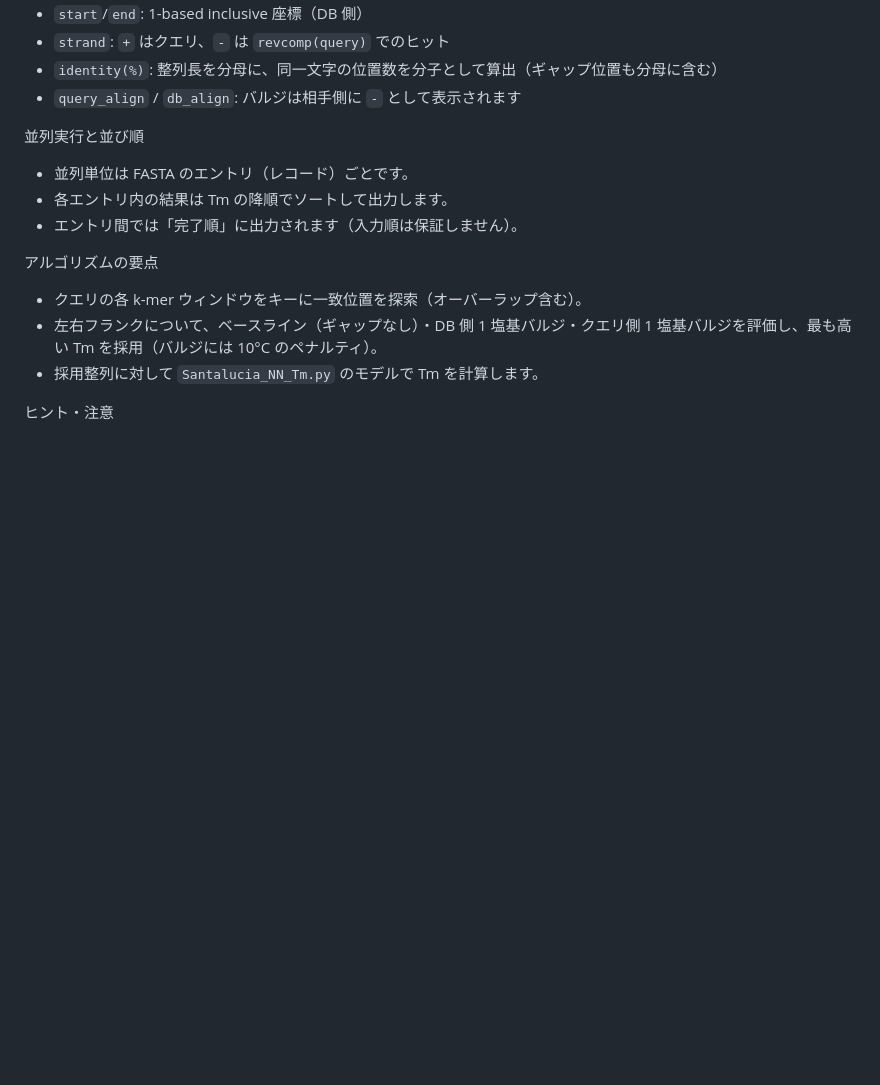
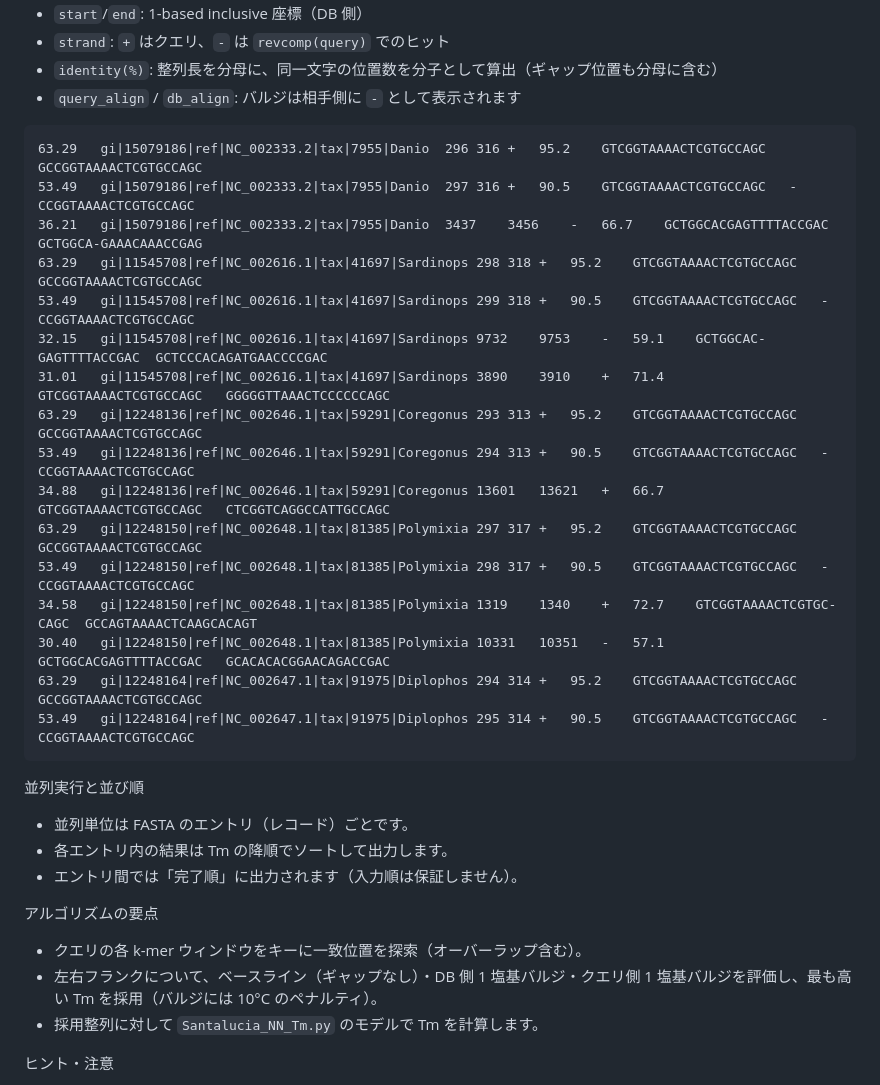
Before and after one commit to c2997108/TmAlign, a Markdown page: README.md, the part around the change. Rendered like a GitHub page; blank space fills up the shorter version.

````diff
--- a/README.md
+++ b/README.md
@@ -33,6 +33,25 @@ TmAlign — Local Duplex Stability Search
 - `identity(%)`: 整列長を分母に、同一文字の位置数を分子として算出（ギャップ位置も分母に含む）
 - `query_align` / `db_align`: バルジは相手側に `-` として表示されます
 
+```
+63.29	gi|15079186|ref|NC_002333.2|tax|7955|Danio	296	316	+	95.2	GTCGGTAAAACTCGTGCCAGC	GCCGGTAAAACTCGTGCCAGC
+53.49	gi|15079186|ref|NC_002333.2|tax|7955|Danio	297	316	+	90.5	GTCGGTAAAACTCGTGCCAGC	-CCGGTAAAACTCGTGCCAGC
+36.21	gi|15079186|ref|NC_002333.2|tax|7955|Danio	3437	3456	-	66.7	GCTGGCACGAGTTTTACCGAC	GCTGGCA-GAAACAAACCGAG
+63.29	gi|11545708|ref|NC_002616.1|tax|41697|Sardinops	298	318	+	95.2	GTCGGTAAAACTCGTGCCAGC	GCCGGTAAAACTCGTGCCAGC
+53.49	gi|11545708|ref|NC_002616.1|tax|41697|Sardinops	299	318	+	90.5	GTCGGTAAAACTCGTGCCAGC	-CCGGTAAAACTCGTGCCAGC
+32.15	gi|11545708|ref|NC_002616.1|tax|41697|Sardinops	9732	9753	-	59.1	GCTGGCAC-GAGTTTTACCGAC	GCTCCCACAGATGAACCCCGAC
+31.01	gi|11545708|ref|NC_002616.1|tax|41697|Sardinops	3890	3910	+	71.4	GTCGGTAAAACTCGTGCCAGC	GGGGGTTAAACTCCCCCCAGC
+63.29	gi|12248136|ref|NC_002646.1|tax|59291|Coregonus	293	313	+	95.2	GTCGGTAAAACTCGTGCCAGC	GCCGGTAAAACTCGTGCCAGC
+53.49	gi|12248136|ref|NC_002646.1|tax|59291|Coregonus	294	313	+	90.5	GTCGGTAAAACTCGTGCCAGC	-CCGGTAAAACTCGTGCCAGC
+34.88	gi|12248136|ref|NC_002646.1|tax|59291|Coregonus	13601	13621	+	66.7	GTCGGTAAAACTCGTGCCAGC	CTCGGTCAGGCCATTGCCAGC
+63.29	gi|12248150|ref|NC_002648.1|tax|81385|Polymixia	297	317	+	95.2	GTCGGTAAAACTCGTGCCAGC	GCCGGTAAAACTCGTGCCAGC
+53.49	gi|12248150|ref|NC_002648.1|tax|81385|Polymixia	298	317	+	90.5	GTCGGTAAAACTCGTGCCAGC	-CCGGTAAAACTCGTGCCAGC
+34.58	gi|12248150|ref|NC_002648.1|tax|81385|Polymixia	1319	1340	+	72.7	GTCGGTAAAACTCGTGC-CAGC	GCCAGTAAAACTCAAGCACAGT
+30.40	gi|12248150|ref|NC_002648.1|tax|81385|Polymixia	10331	10351	-	57.1	GCTGGCACGAGTTTTACCGAC	GCACACACGGAACAGACCGAC
+63.29	gi|12248164|ref|NC_002647.1|tax|91975|Diplophos	294	314	+	95.2	GTCGGTAAAACTCGTGCCAGC	GCCGGTAAAACTCGTGCCAGC
+53.49	gi|12248164|ref|NC_002647.1|tax|91975|Diplophos	295	314	+	90.5	GTCGGTAAAACTCGTGCCAGC	-CCGGTAAAACTCGTGCCAGC
+```
+
 並列実行と並び順
 - 並列単位は FASTA のエントリ（レコード）ごとです。
 - 各エントリ内の結果は Tm の降順でソートして出力します。
````
